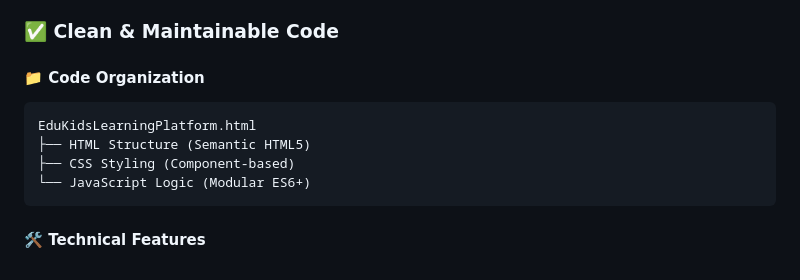
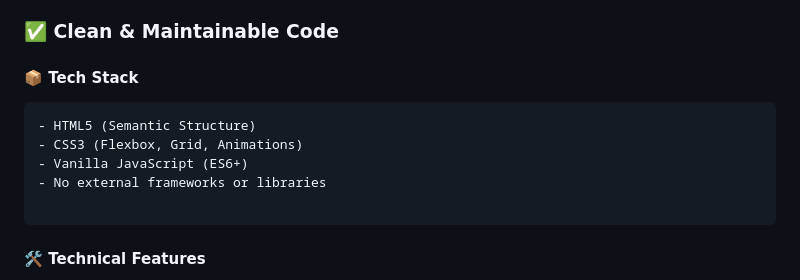
Before and after one commit to mainak531/EduKids-Learning-Platform, a Markdown page: README.md, the part around the change. Rendered like a GitHub page.

````diff
--- a/README.md
+++ b/README.md
@@ -51,12 +51,13 @@ A modern, responsive educational platform built with HTML, CSS, and vanilla Java
 
 ### ✅ Clean & Maintainable Code
 
-#### 📁 Code Organization
+####  📦 Tech Stack
 ```
-EduKidsLearningPlatform.html
-├── HTML Structure (Semantic HTML5)
-├── CSS Styling (Component-based)
-└── JavaScript Logic (Modular ES6+)
+- HTML5 (Semantic Structure)
+- CSS3 (Flexbox, Grid, Animations)
+- Vanilla JavaScript (ES6+)
+- No external frameworks or libraries
+
 ```
 
 #### 🛠️ Technical Features
````
